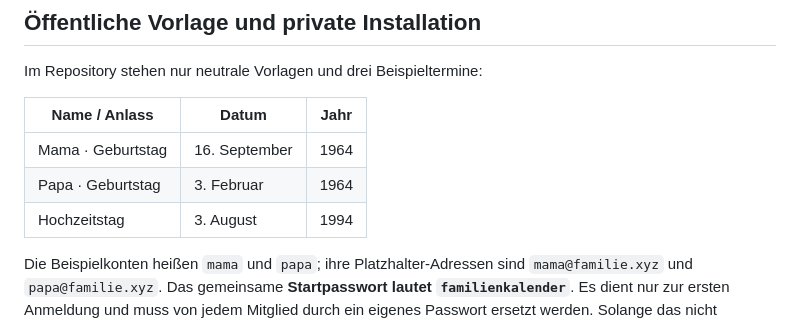
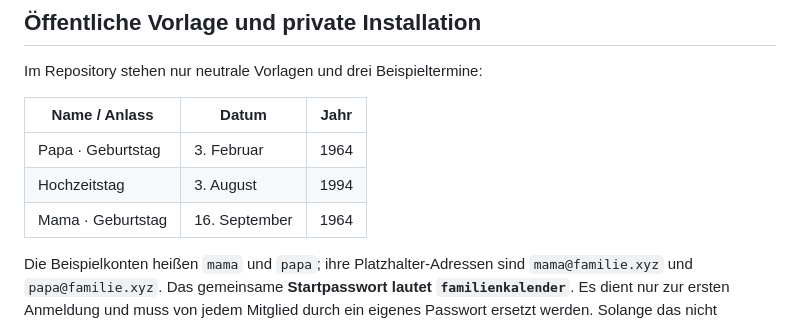
Before and after one commit to joembedded/familienkalender, a Markdown page: README.md, the part around the change. Drawn GitHub-style.

```diff
--- a/README.md
+++ b/README.md
@@ -23,9 +23,9 @@ Im Repository stehen nur neutrale Vorlagen und drei Beispieltermine:
 
 | Name / Anlass | Datum | Jahr |
 | --- | --- | --- |
-| Mama · Geburtstag | 16. September | 1964 |
 | Papa · Geburtstag | 3. Februar | 1964 |
 | Hochzeitstag | 3. August | 1994 |
+| Mama · Geburtstag | 16. September | 1964 |
 
 Die Beispielkonten heißen `mama` und `papa`; ihre Platzhalter-Adressen sind `mama@familie.xyz` und `papa@familie.xyz`. Das gemeinsame **Startpasswort lautet `familienkalender`**. Es dient nur zur ersten Anmeldung und muss von jedem Mitglied durch ein eigenes Passwort ersetzt werden. Solange das nicht geschehen ist, sind Termine, Mitgliederliste, Export und gemeinsame Einstellungen für dieses Konto gesperrt.
 
```
